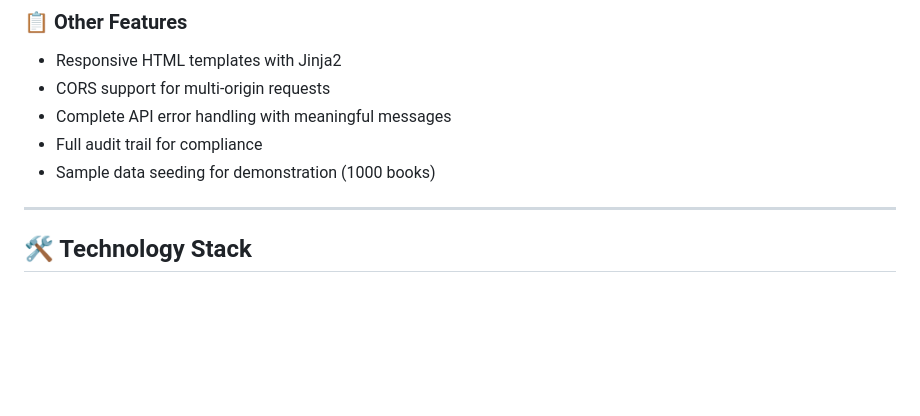
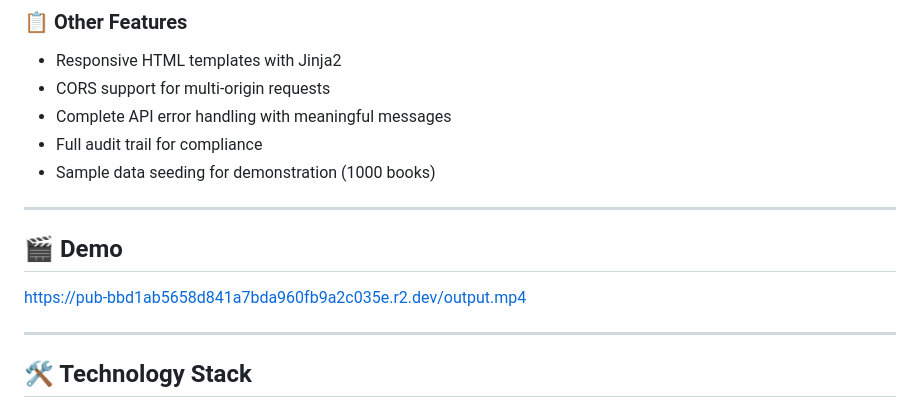
Before and after one commit to hkmu-comp3510sef-2026-024/src, a Markdown page: README.md, the part around the change. Rendered like a GitHub page; blank space fills up the shorter version.

Commit message:
add demo

```diff
--- a/README.md
+++ b/README.md
@@ -65,6 +65,12 @@ A modern, comprehensive library management system built with **FastAPI** and **P
 - Complete API error handling with meaningful messages
 - Full audit trail for compliance
 - Sample data seeding for demonstration (1000 books)
+
+---
+
+## 🎬 Demo
+
+https://pub-bbd1ab5658d841a7bda960fb9a2c035e.r2.dev/output.mp4
 
 ---
 
```
